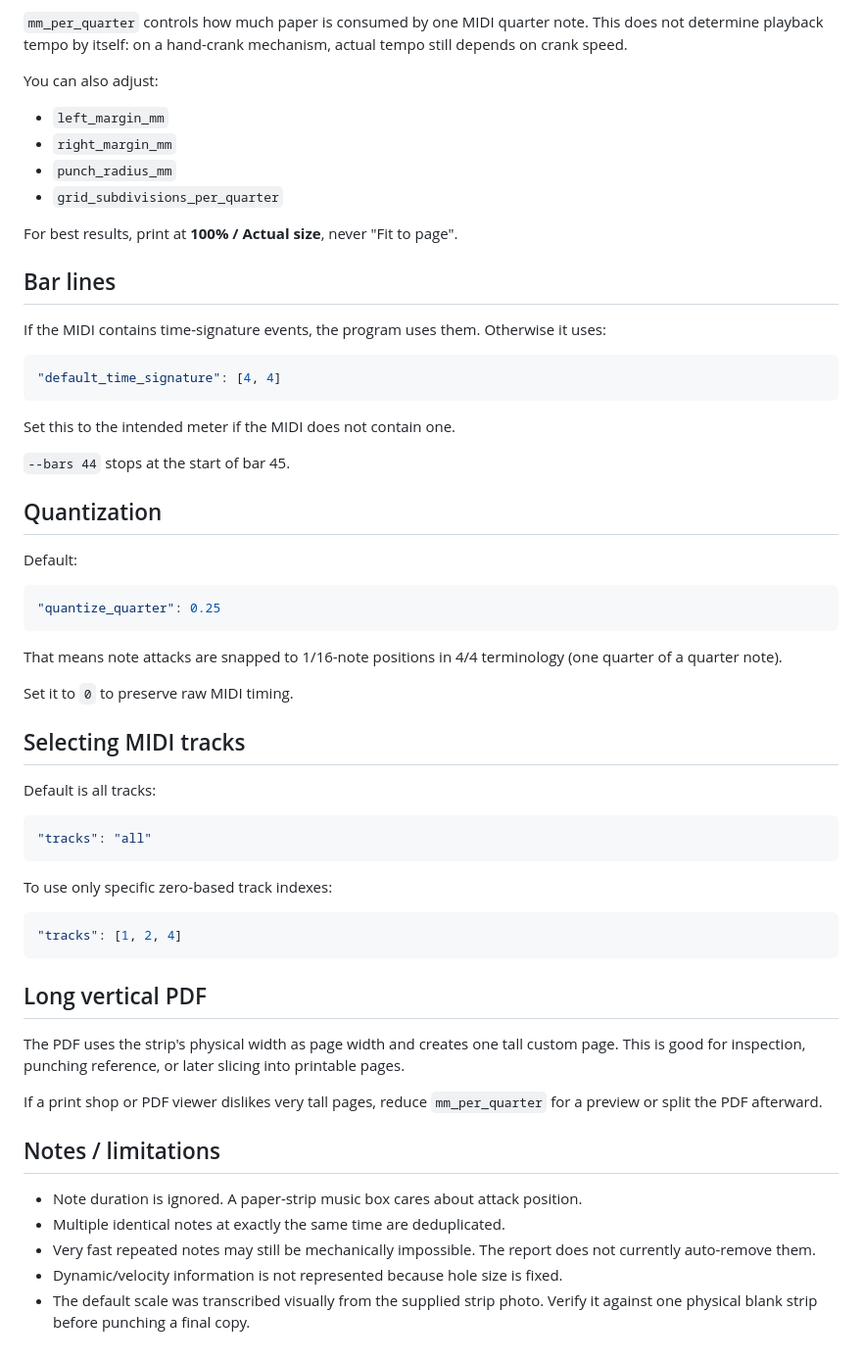
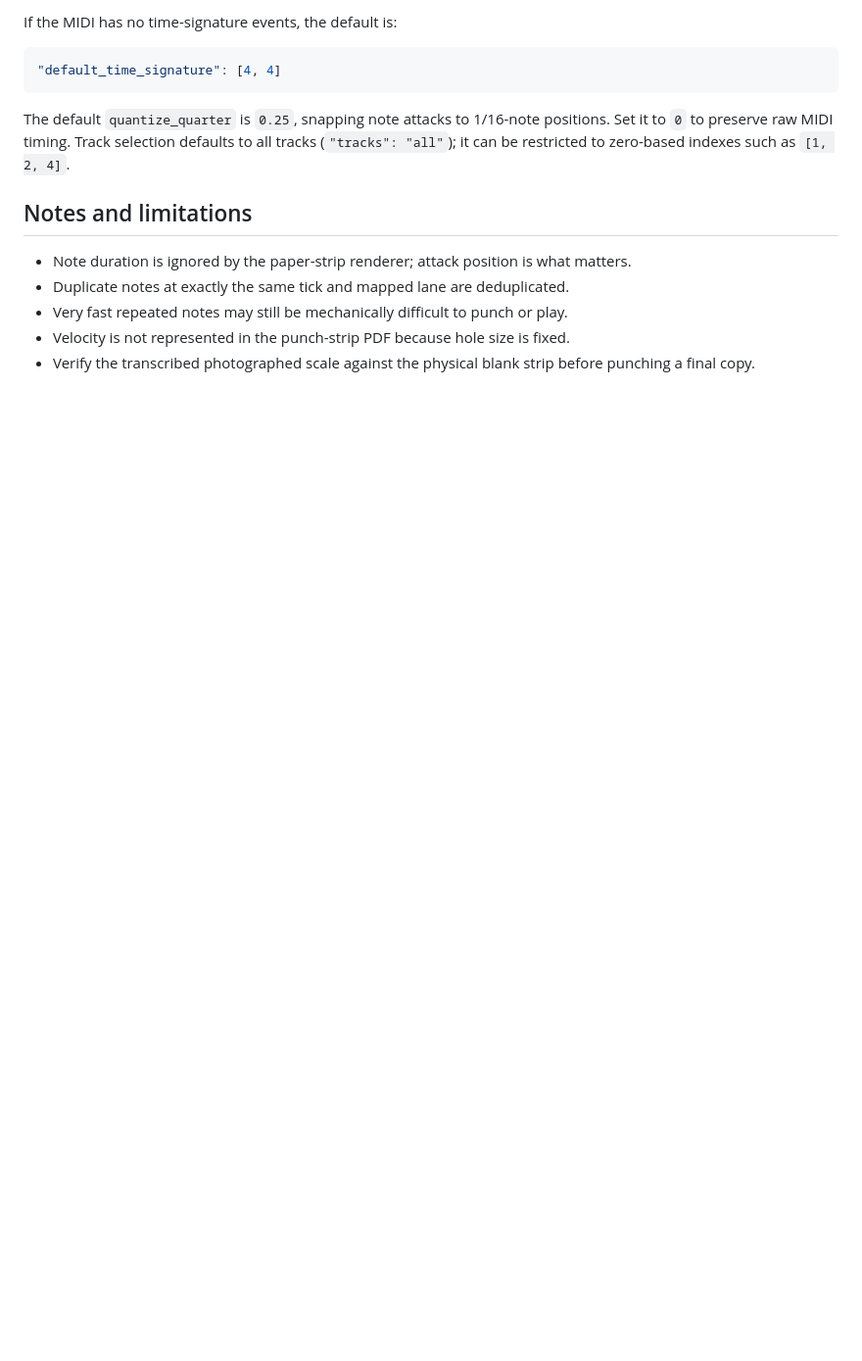
Before and after one commit to ChewbaccaLOL/musicbox_midi_lab, a Markdown page: README.md, the part around one of its changes. Shown at 98% size. Drawn GitHub-style; blank space fills up the shorter version.

````diff
--- a/README.md
+++ b/README.md
@@ -143,62 +107,16 @@ The two values you are most likely to tune after comparing the PDF against a rea
 
-`mm_per_quarter` controls how much paper is consumed by one MIDI quarter note. This does not determine playback tempo by itself: on a hand-crank mechanism, actual tempo still depends on crank speed.
-
-You can also adjust:
-- `left_margin_mm`
-- `right_margin_mm`
-- `punch_radius_mm`
-- `grid_subdivisions_per_quarter`
-
-For best results, print at **100% / Actual size**, never "Fit to page".
-
-## Bar lines
-
-If the MIDI contains time-signature events, the program uses them. Otherwise it uses:
+If the MIDI has no time-signature events, the default is:
 
 ```json
 "default_time_signature": [4, 4]
 ```
 
-Set this to the intended meter if the MIDI does not contain one.
+The default `quantize_quarter` is `0.25`, snapping note attacks to 1/16-note positions. Set it to `0` to preserve raw MIDI timing. Track selection defaults to all tracks (`"tracks": "all"`); it can be restricted to zero-based indexes such as `[1, 2, 4]`.
 
-`--bars 44` stops at the start of bar 45.
+## Notes and limitations
 
-## Quantization
-
-Default:
-
-```json
-"quantize_quarter": 0.25
-```
-
-That means note attacks are snapped to 1/16-note positions in 4/4 terminology (one quarter of a quarter note).
-
-Set it to `0` to preserve raw MIDI timing.
-
-## Selecting MIDI tracks
-
-Default is all tracks:
-
-```json
-"tracks": "all"
-```
-
-To use only specific zero-based track indexes:
-
-```json
-"tracks": [1, 2, 4]
-```
-
-## Long vertical PDF
-
-The PDF uses the strip's physical width as page width and creates one tall custom page. This is good for inspection, punching reference, or later slicing into printable pages.
-
-If a print shop or PDF viewer dislikes very tall pages, reduce `mm_per_quarter` for a preview or split the PDF afterward.
-
-## Notes / limitations
-
-- Note duration is ignored. A paper-strip music box cares about attack position.
-- Multiple identical notes at exactly the same time are deduplicated.
-- Very fast repeated notes may still be mechanically impossible. The report does not currently auto-remove them.
-- Dynamic/velocity information is not represented because hole size is fixed.
-- The default scale was transcribed visually from the supplied strip photo. Verify it against one physical blank strip before punching a final copy.
+- Note duration is ignored by the paper-strip renderer; attack position is what matters.
+- Duplicate notes at exactly the same tick and mapped lane are deduplicated.
+- Very fast repeated notes may still be mechanically difficult to punch or play.
+- Velocity is not represented in the punch-strip PDF because hole size is fixed.
+- Verify the transcribed photographed scale against the physical blank strip before punching a final copy.
````
Also changed, not shown: other parts of README.md (+55 -91 lines).
